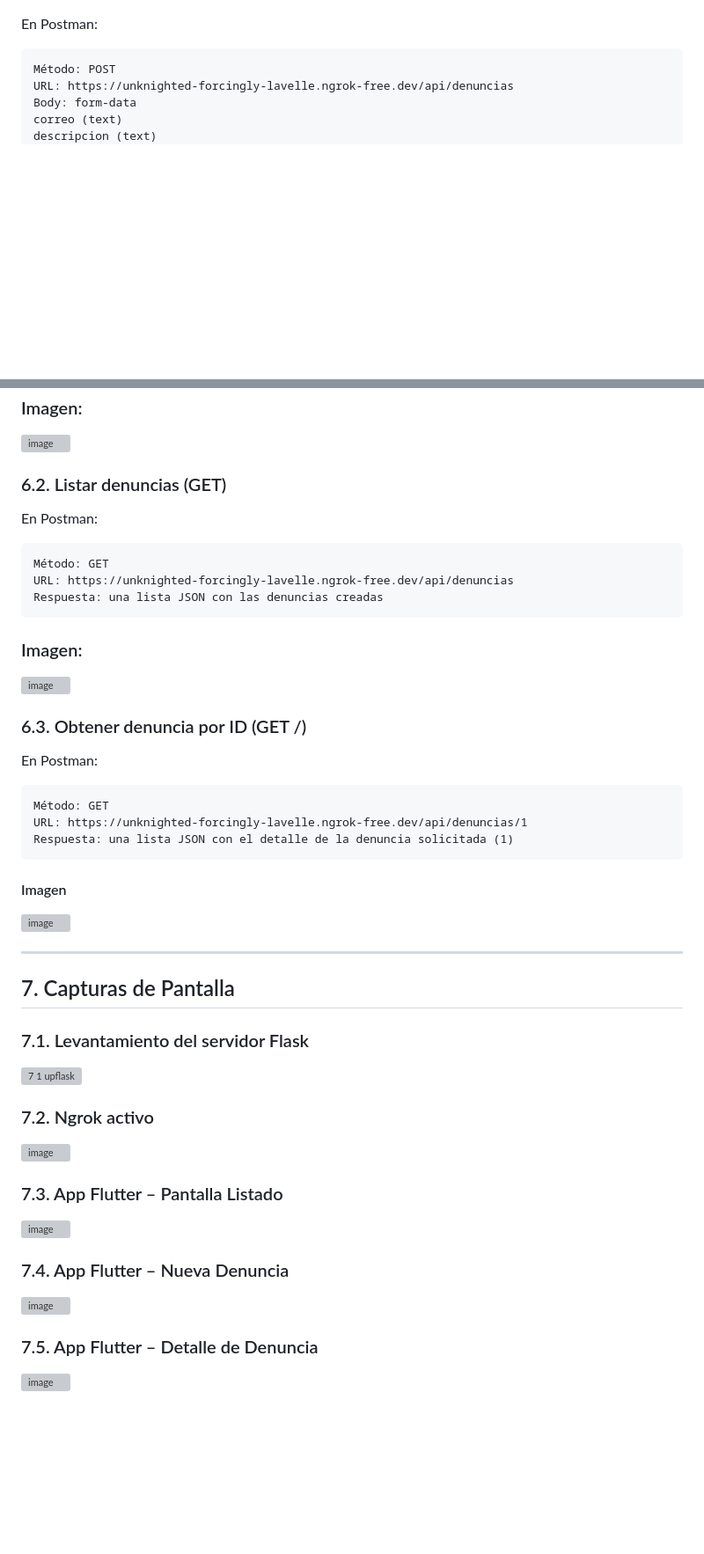
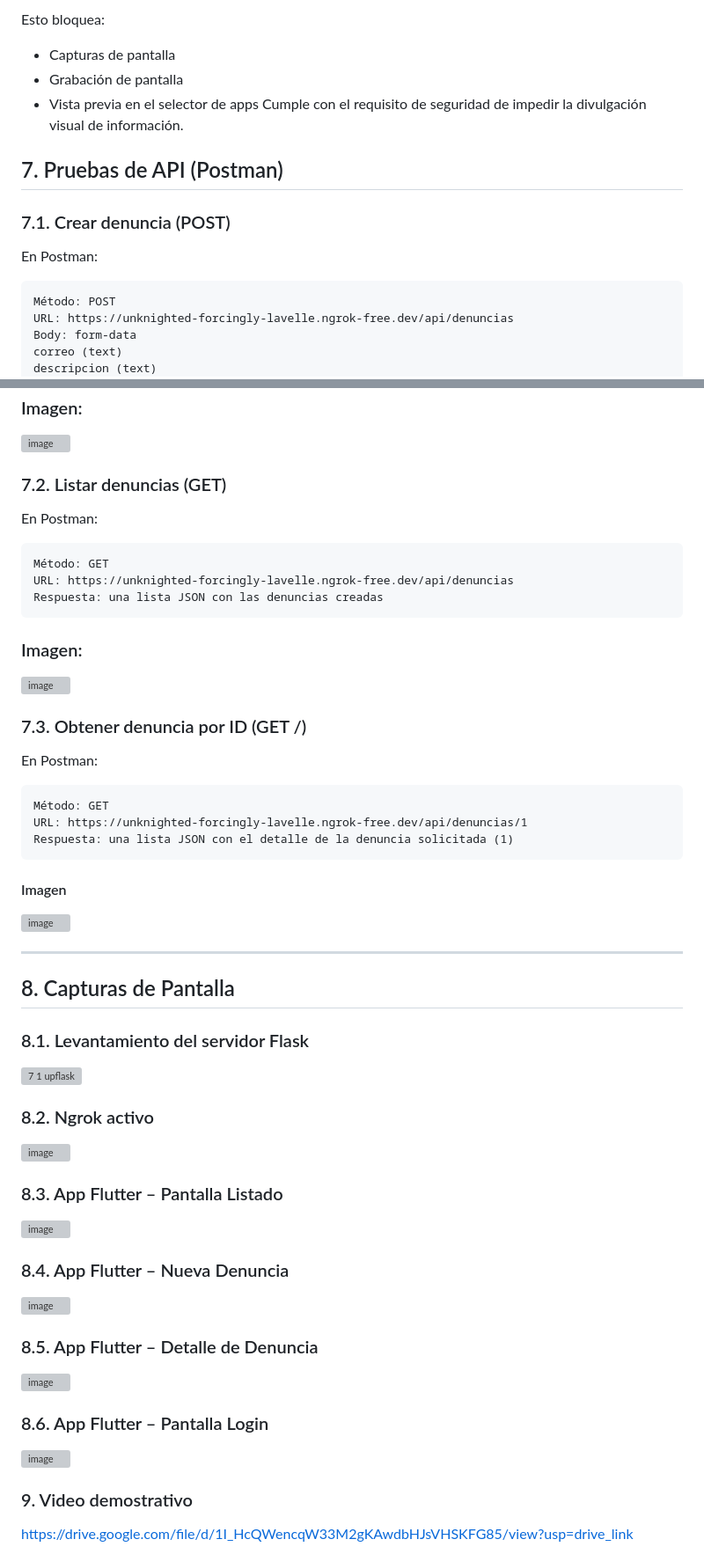
Before and after one commit to crisstobalrv/denuncias_app, a Markdown page: README.md, 2 parts joined by grey strips. Shown: that part at 88% size. Rendered like a GitHub page; blank space fills up the shorter version; grey boxes are pictures that could not be loaded.

````diff
--- a/README.md
+++ b/README.md
@@ -106,3 +175,11 @@ En Android Studio ejecutamos la aplicacion.
+Esto bloquea:
+- Capturas de pantalla
+- Grabación de pantalla
+- Vista previa en el selector de apps
+Cumple con el requisito de seguridad de impedir la divulgación visual de información.
+
+## 7. Pruebas de API (Postman)
+### 7.1. Crear denuncia (POST)
 En Postman:
 ```text
 Método: POST
@@ -120,7 +197,7 @@ Respuesta 201 con { "message": "Denuncia creada", "id": X }
 
 <img width="1161" height="729" alt="image" src="https://github.com/user-attachments/assets/35ddcc67-5e2c-4eac-8f9e-becb3694c337" />
 
-### 6.2. Listar denuncias (GET)
+### 7.2. Listar denuncias (GET)
 En Postman:
 ```text
 Método: GET
@@ -130,7 +207,7 @@ Respuesta: una lista JSON con las denuncias creadas
 ### Imagen:
 <img width="1148" height="766" alt="image" src="https://github.com/user-attachments/assets/7d9c0552-dd48-4ccc-8221-67e5b51bcf54" />
 
-### 6.3. Obtener denuncia por ID (GET /<id>)
+### 7.3. Obtener denuncia por ID (GET /<id>)
 En Postman:
 ```text
 Método: GET
@@ -144,18 +221,24 @@ Respuesta: una lista JSON con el detalle de la denuncia solicitada (1)
 
 ---
 
-## 7. Capturas de Pantalla
-### 7.1. Levantamiento del servidor Flask
+## 8. Capturas de Pantalla
+### 8.1. Levantamiento del servidor Flask
 <img width="990" height="180" alt="7 1 upflask" src="https://github.com/user-attachments/assets/dbf0ede7-502e-47a3-9fd2-88a160f900e3" />
 
-### 7.2. Ngrok activo
+### 8.2. Ngrok activo
 <img width="906" height="279" alt="image" src="https://github.com/user-attachments/assets/59142947-cf91-4cb9-871a-1aa3929a1a70" />
 
-### 7.3. App Flutter – Pantalla Listado
+### 8.3. App Flutter – Pantalla Listado
 <img width="323" height="711" alt="image" src="https://github.com/user-attachments/assets/25fff3a7-d7d6-4273-a197-ebb32d22d45e" />
 
-### 7.4. App Flutter – Nueva Denuncia
+### 8.4. App Flutter – Nueva Denuncia
 <img width="324" height="708" alt="image" src="https://github.com/user-attachments/assets/06f15c65-7f00-4404-a442-529661def4cd" />
 
-### 7.5. App Flutter – Detalle de Denuncia
+### 8.5. App Flutter – Detalle de Denuncia
 <img width="319" height="700" alt="image" src="https://github.com/user-attachments/assets/d9ec4d75-9370-46ec-aba8-56e76b5b31f9" />
+
+### 8.6. App Flutter – Pantalla Login
+<img width="522" height="1169" alt="image" src="https://github.com/user-attachments/assets/609e3c55-eae2-48a2-8060-7fab2fab9ae8" />
+
+### 9. Video demostrativo
+https://drive.google.com/file/d/1I_HcQWencqW33M2gKAwdbHJsVHSKFG85/view?usp=drive_link
````
Also changed, not shown: other parts of README.md (+73 -4 lines).
